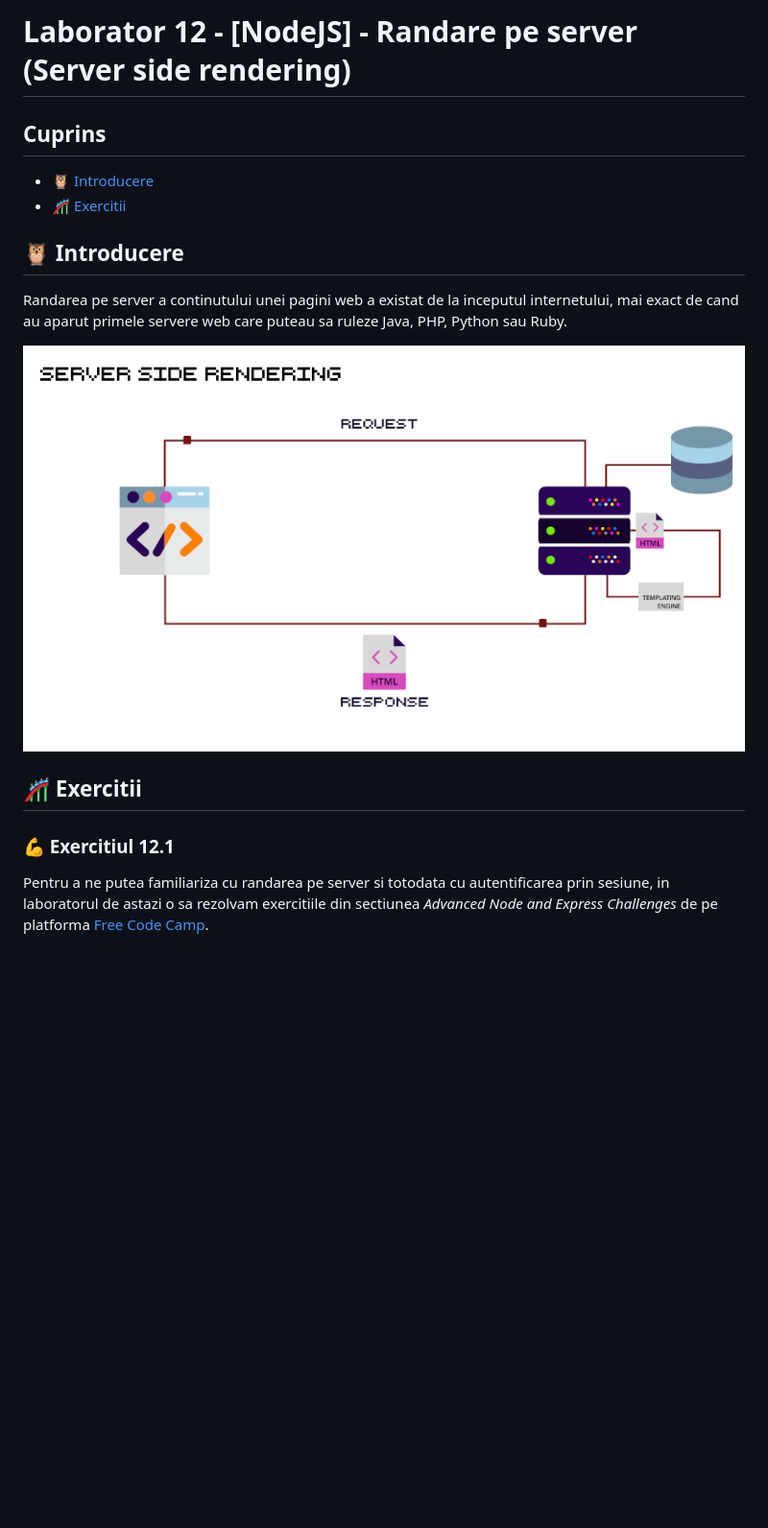
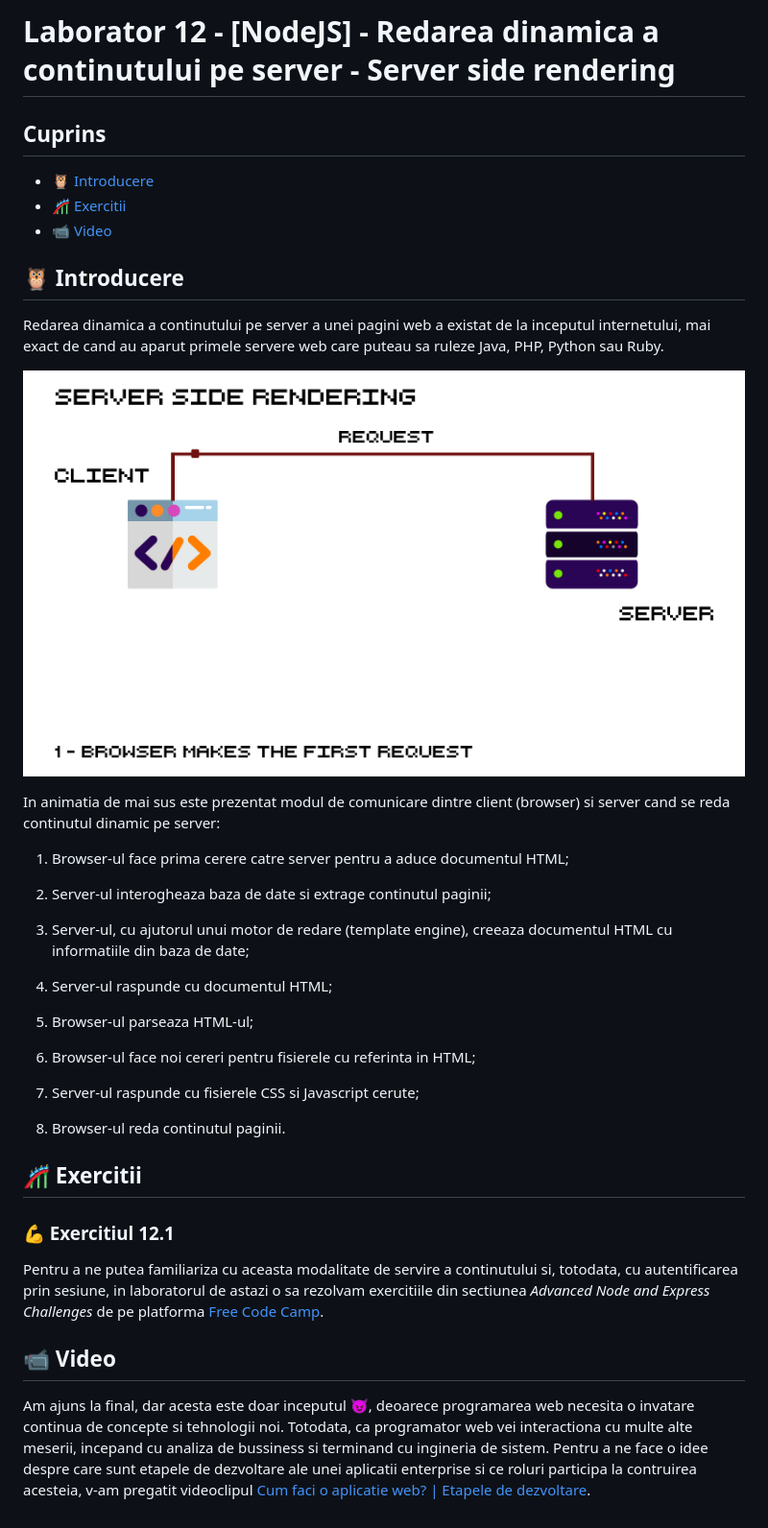
Before and after one commit to webtoknow/web-lab, a Markdown page: doc/laborator-12/README.MD, the part around the change. Shown: that part at 96% size. Drawn GitHub-style; pictures changed too: doc/laborator-12/Server-side-rendering-animation.gif (added), doc/laborator-12/server-side-rendering.png (deleted); blank space fills up the shorter version.

Commit message:
Lab 12 - Added server side rendering animation

```diff
--- a/doc/laborator-12/README.MD
+++ b/doc/laborator-12/README.MD
@@ -1,18 +1,41 @@
-# Laborator 12 - [NodeJS] - Randare pe server (Server side rendering)
+# Laborator 12 - [NodeJS] - Redarea dinamica a continutului pe server - Server side rendering
 
 ## Cuprins
 
 - [🦉 Introducere](#-Introducere)
 - [🎢 Exercitii](#-Exercitii)
+- [📹 Video](#-Video)
 
 ## 🦉 Introducere
 
-Randarea pe server a continutului unei pagini web a existat de la inceputul internetului, mai exact de cand au aparut primele servere web care puteau sa ruleze Java, PHP, Python sau Ruby.
+Redarea dinamica a continutului pe server a unei pagini web a existat de la inceputul internetului, mai exact de cand au aparut primele servere web care puteau sa ruleze Java, PHP, Python sau Ruby.
 
-![Server side Rendering](server-side-rendering.png)
+![Server side Rendering](Server-side-rendering-animation.gif)
+
+In animatia de mai sus este prezentat modul de comunicare dintre client (browser) si server cand se reda continutul dinamic pe server:
+
+ 1. Browser-ul face prima cerere catre server pentru a aduce documentul HTML;
+
+ 2. Server-ul interogheaza baza de date si extrage continutul paginii;
+
+ 3. Server-ul, cu ajutorul unui motor de redare (template engine), creeaza documentul HTML cu informatiile din baza de date;
+
+ 4. Server-ul raspunde cu documentul HTML;
+
+ 5. Browser-ul parseaza HTML-ul;
+
+ 6. Browser-ul face noi cereri pentru fisierele cu referinta in HTML;
+
+ 7. Server-ul raspunde cu fisierele CSS si Javascript cerute;
+
+ 8. Browser-ul reda continutul paginii.
 
 ## 🎢 Exercitii
 
 ### 💪 Exercitiul 12.1
 
-Pentru a ne putea familiariza cu randarea pe server si totodata cu autentificarea prin sesiune, in laboratorul de astazi o sa rezolvam exercitiile din sectiunea _Advanced Node and Express Challenges_ de pe platforma [Free Code Camp](https://www.freecodecamp.org/learn/information-security-and-quality-assurance/advanced-node-and-express/).
+Pentru a ne putea familiariza cu aceasta modalitate de servire a continutului si, totodata, cu autentificarea prin sesiune, in laboratorul de astazi o sa rezolvam exercitiile din sectiunea _Advanced Node and Express Challenges_ de pe platforma [Free Code Camp](https://www.freecodecamp.org/learn/information-security-and-quality-assurance/advanced-node-and-express/).
+
+## 📹 Video
+
+Am ajuns la final, dar acesta este doar inceputul 😈, deoarece programarea web necesita o invatare continua de concepte si tehnologii noi. Totodata, ca programator web vei interactiona cu multe alte meserii, incepand cu analiza de bussiness si terminand cu ingineria de sistem. Pentru a ne face o idee despre care sunt etapele de dezvoltare ale unei aplicatii enterprise si ce roluri participa la contruirea acesteia, v-am pregatit videoclipul [Cum faci o aplicatie web? | Etapele de dezvoltare](https://www.youtube.com/watch?v=_hJXIVPQhDo).
```
